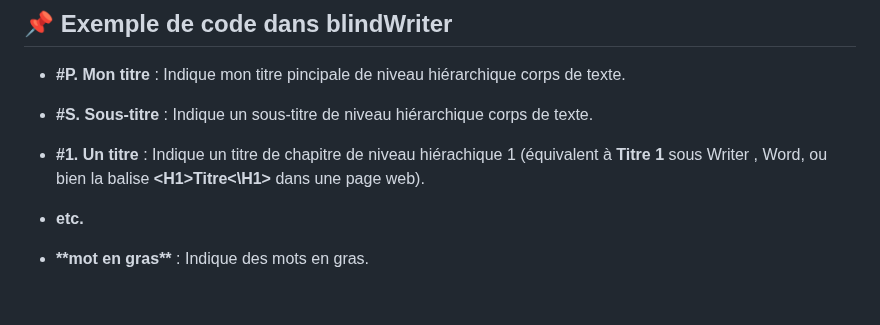
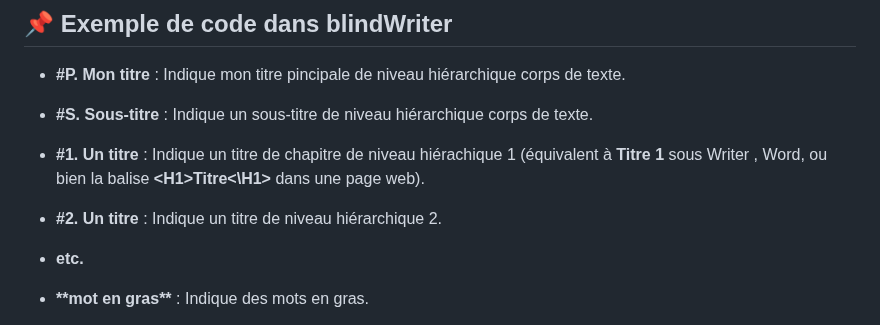
Before and after one commit to 1-pablo-rodriguez/LisioWriter, a Markdown page: README.md, the part around the change. Drawn GitHub-style; blank space fills up the shorter version.

Commit message:
Fix formatting and hierarchy in README.md

```diff
--- a/README.md
+++ b/README.md
@@ -17,6 +17,7 @@ La mise en forme du texte (titres, listes, emphase, etc.) n’est pas appliquée
 - **#P. Mon titre** : Indique mon titre pincipale de niveau hiérarchique corps de texte.
 - **#S. Sous-titre** : Indique un sous-titre  de niveau hiérarchique corps de texte.
 - **#1. Un titre** : Indique un titre de chapitre de niveau hiérachique 1 (équivalent à **Titre 1** sous Writer , Word, ou bien la balise **\<H1\>Titre<\H1\>** dans une page web).
+- **#2. Un titre** : Indique un titre de niveau hiérarchique 2.
 - **etc.**
 
 - **\*\*mot en gras\*\*** : Indique des mots en gras.
```
